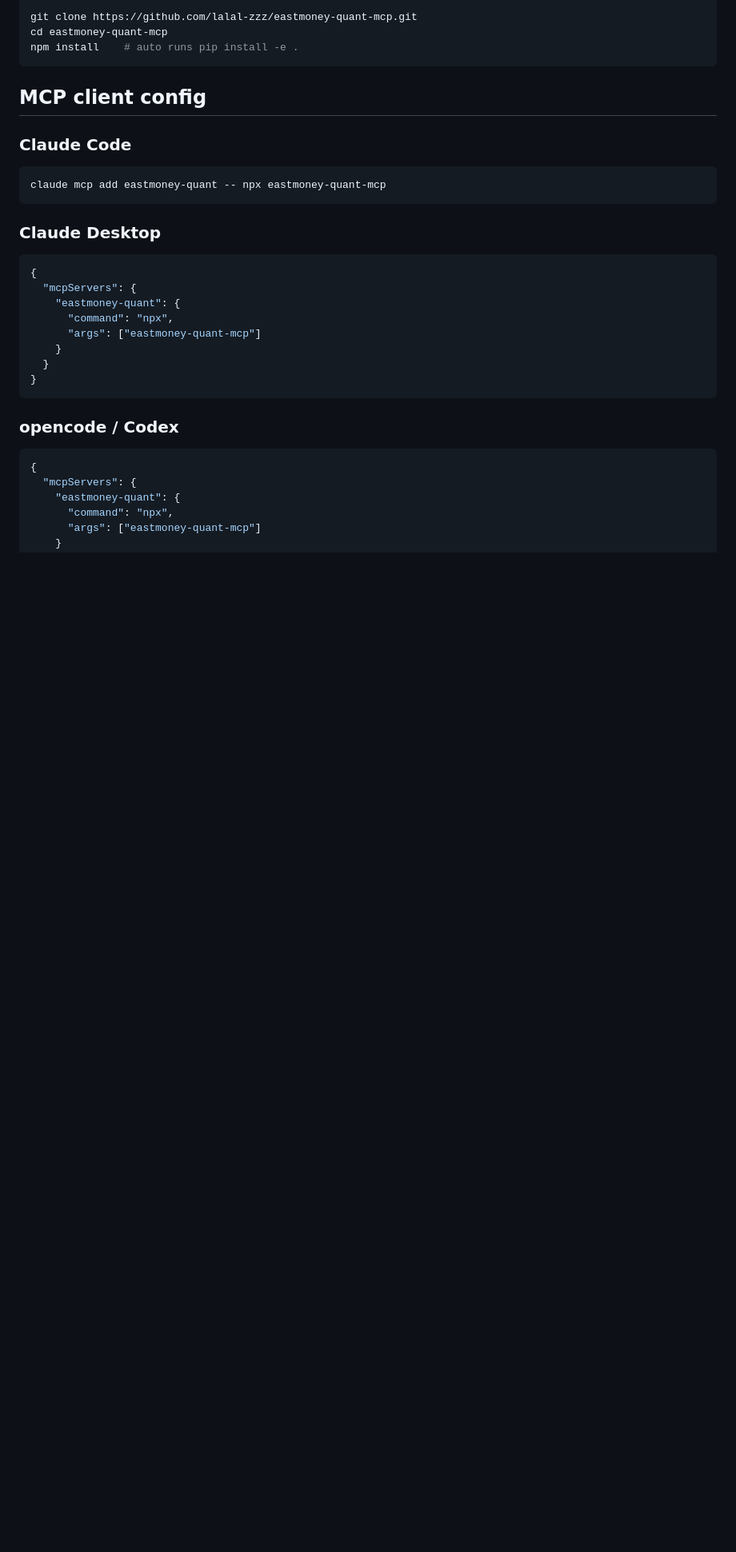
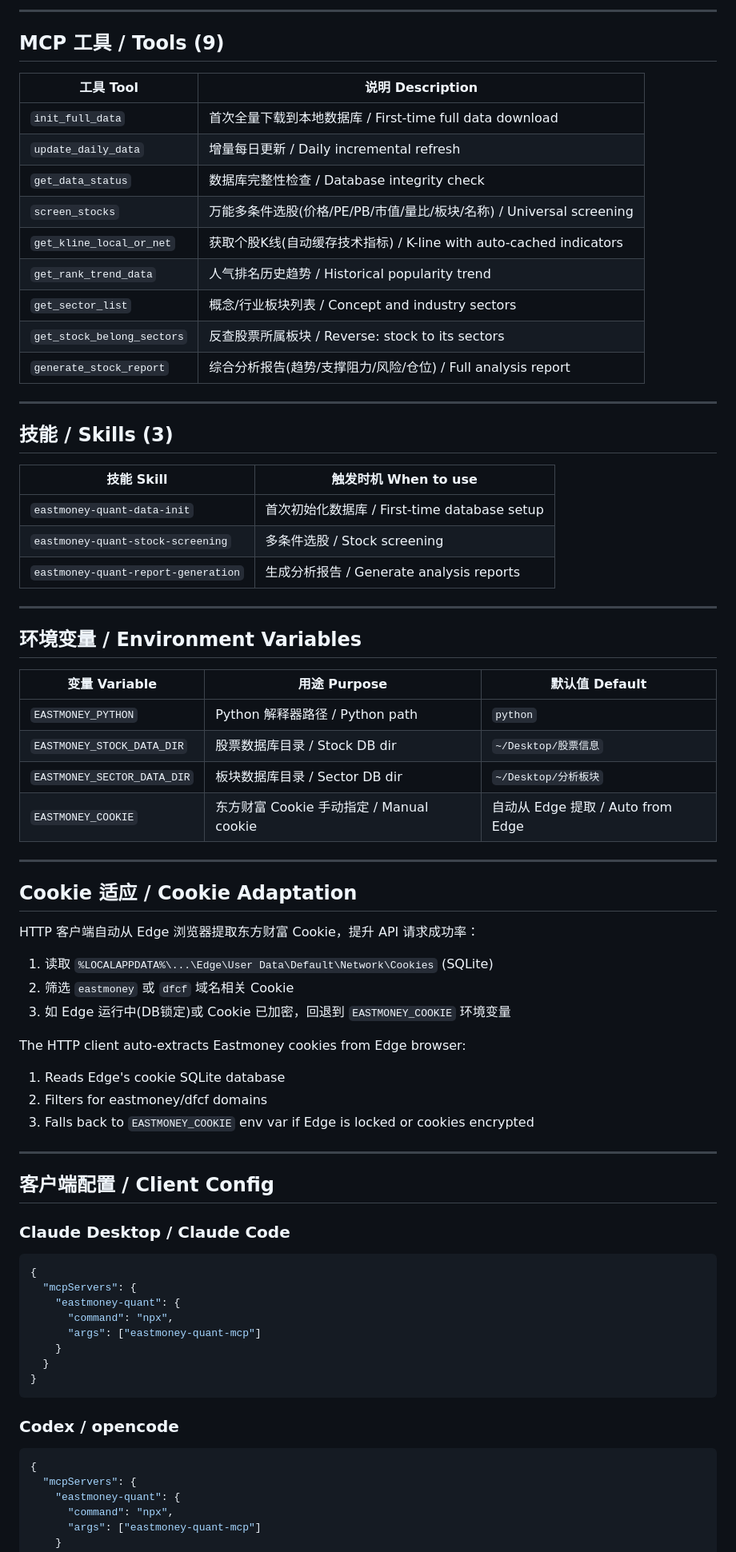
Before and after one commit to lalal-zzz/eastmoney-quant-mcp, a Markdown page: README.md, the part around one of its changes. Shown at 80% size. Drawn GitHub-style; blank space fills up the shorter version.

Commit message:
docs: bilingual README (Chinese + English)

````diff
--- a/README.md
+++ b/README.md
@@ -75,19 +27,62 @@ pip install eastmoney-quant-mcp
 
-```bash
-git clone https://github.com/lalal-zzz/eastmoney-quant-mcp.git
-cd eastmoney-quant-mcp
-npm install    # auto runs pip install -e .
-```
+---
 
-## MCP client config
+## MCP 工具 / Tools (9)
 
-### Claude Code
+| 工具 Tool | 说明 Description |
+|-----------|-----------------|
+| `init_full_data` | 首次全量下载到本地数据库 / First-time full data download |
+| `update_daily_data` | 增量每日更新 / Daily incremental refresh |
+| `get_data_status` | 数据库完整性检查 / Database integrity check |
+| `screen_stocks` | 万能多条件选股(价格/PE/PB/市值/量比/板块/名称) / Universal screening |
+| `get_kline_local_or_net` | 获取个股K线(自动缓存技术指标) / K-line with auto-cached indicators |
+| `get_rank_trend_data` | 人气排名历史趋势 / Historical popularity trend |
+| `get_sector_list` | 概念/行业板块列表 / Concept and industry sectors |
+| `get_stock_belong_sectors` | 反查股票所属板块 / Reverse: stock to its sectors |
+| `generate_stock_report` | 综合分析报告(趋势/支撑阻力/风险/仓位) / Full analysis report |
 
-```bash
-claude mcp add eastmoney-quant -- npx eastmoney-quant-mcp
-```
+---
 
-### Claude Desktop
+## 技能 / Skills (3)
+
+| 技能 Skill | 触发时机 When to use |
+|-----------|---------------------|
+| `eastmoney-quant-data-init` | 首次初始化数据库 / First-time database setup |
+| `eastmoney-quant-stock-screening` | 多条件选股 / Stock screening |
+| `eastmoney-quant-report-generation` | 生成分析报告 / Generate analysis reports |
+
+---
+
+## 环境变量 / Environment Variables
+
+| 变量 Variable | 用途 Purpose | 默认值 Default |
+|---------------|-------------|---------------|
+| `EASTMONEY_PYTHON` | Python 解释器路径 / Python path | `python` |
+| `EASTMONEY_STOCK_DATA_DIR` | 股票数据库目录 / Stock DB dir | `~/Desktop/股票信息` |
+| `EASTMONEY_SECTOR_DATA_DIR` | 板块数据库目录 / Sector DB dir | `~/Desktop/分析板块` |
+| `EASTMONEY_COOKIE` | 东方财富 Cookie 手动指定 / Manual cookie | 自动从 Edge 提取 / Auto from Edge |
+
+---
+
+## Cookie 适应 / Cookie Adaptation
+
+HTTP 客户端自动从 Edge 浏览器提取东方财富 Cookie，提升 API 请求成功率：
+
+1. 读取 `%LOCALAPPDATA%\...\Edge\User Data\Default\Network\Cookies` (SQLite)
+2. 筛选 `eastmoney` 或 `dfcf` 域名相关 Cookie
+3. 如 Edge 运行中(DB锁定)或 Cookie 已加密，回退到 `EASTMONEY_COOKIE` 环境变量
+
+The HTTP client auto-extracts Eastmoney cookies from Edge browser:
+
+1. Reads Edge's cookie SQLite database
+2. Filters for eastmoney/dfcf domains
+3. Falls back to `EASTMONEY_COOKIE` env var if Edge is locked or cookies encrypted
+
+---
+
+## 客户端配置 / Client Config
+
+### Claude Desktop / Claude Code
 
 ```json
 {
@@ -100,7 +95,7 @@ claude mcp add eastmoney-quant -- npx eastmoney-quant-mcp
 }
 ```
 
-### opencode / Codex
+### Codex / opencode
 
 ```json
 {
````
Also changed, not shown: other parts of README.md (+50 -62 lines).
